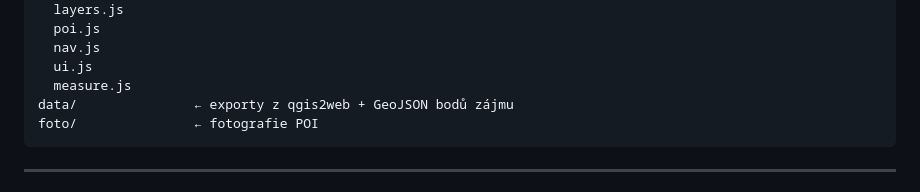
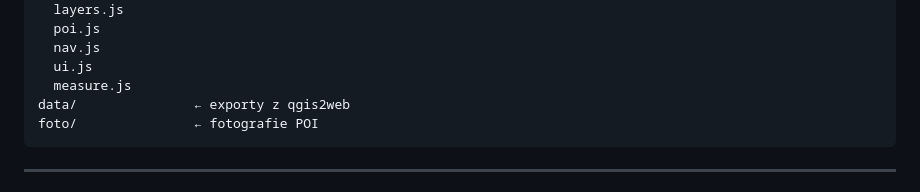
Before and after one commit to virtualka-bolatice/mapa, a Markdown page: README.md, the part around the change. Drawn GitHub-style.

````diff
--- a/README.md
+++ b/README.md
@@ -36,7 +36,7 @@ js/
   nav.js
   ui.js
   measure.js
-data/               ← exporty z qgis2web + GeoJSON bodů zájmu
+data/               ← exporty z qgis2web
 foto/               ← fotografie POI
 ```
 
````
